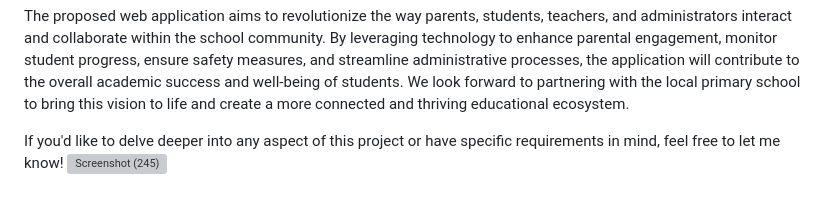
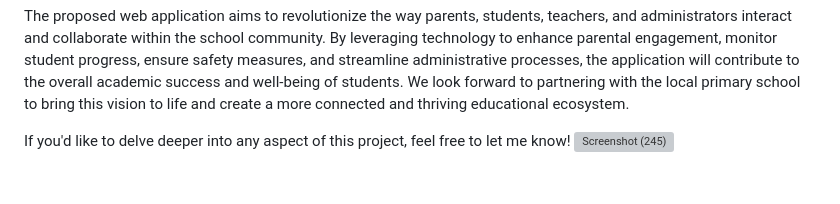
Before and after one commit to DevMartin1/Future-School-Management-System, a Markdown page: README.md, the part around the change. Rendered like a GitHub page; grey boxes are pictures that could not be loaded.

```diff
--- a/README.md
+++ b/README.md
@@ -47,5 +47,5 @@ Conclusion:
 
 The proposed web application aims to revolutionize the way parents, students, teachers, and administrators interact and collaborate within the school community. By leveraging technology to enhance parental engagement, monitor student progress, ensure safety measures, and streamline administrative processes, the application will contribute to the overall academic success and well-being of students. We look forward to partnering with the local primary school to bring this vision to life and create a more connected and thriving educational ecosystem.
 
-If you'd like to delve deeper into any aspect of this project or have specific requirements in mind, feel free to let me know!
+If you'd like to delve deeper into any aspect of this project, feel free to let me know!
 ![Screenshot (245)](https://github.com/DevMartin1/Future-School-Management-System/assets/172501279/0c6b5e0a-a32c-4157-b02c-b0f2806351ae)
```
